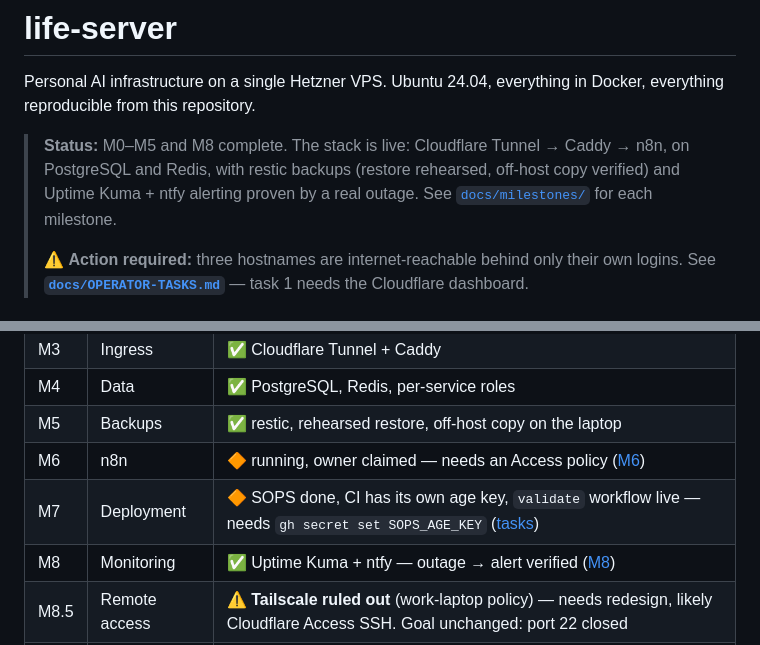
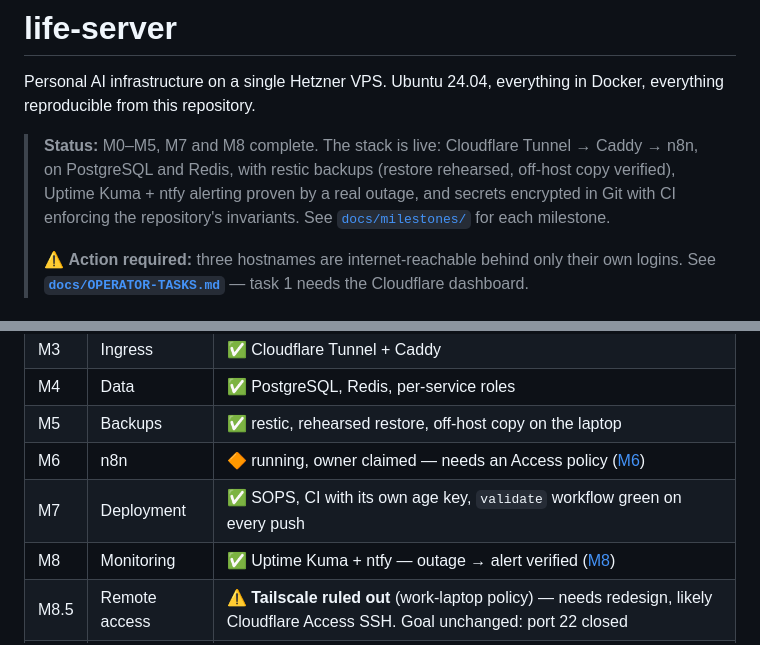
Before and after one commit to Max-imalgutaussehend/life-server, a Markdown page: README.md, 2 parts joined by grey strips. Rendered like a GitHub page.

```diff
--- a/README.md
+++ b/README.md
@@ -3,10 +3,11 @@
 Personal AI infrastructure on a single Hetzner VPS. Ubuntu 24.04, everything in
 Docker, everything reproducible from this repository.
 
-> **Status:** M0–M5 and M8 complete. The stack is live: Cloudflare Tunnel →
+> **Status:** M0–M5, M7 and M8 complete. The stack is live: Cloudflare Tunnel →
 > Caddy → n8n, on PostgreSQL and Redis, with restic backups (restore rehearsed,
-> off-host copy verified) and Uptime Kuma + ntfy alerting proven by a real
-> outage. See [`docs/milestones/`](docs/milestones/) for each milestone.
+> off-host copy verified), Uptime Kuma + ntfy alerting proven by a real outage,
+> and secrets encrypted in Git with CI enforcing the repository's invariants.
+> See [`docs/milestones/`](docs/milestones/) for each milestone.
 >
 > ⚠️ **Action required:** three hostnames are internet-reachable behind only
 > their own logins. See **[`docs/OPERATOR-TASKS.md`](docs/OPERATOR-TASKS.md)** —
@@ -142,7 +143,7 @@ Full reasoning in [`docs/adr/`](docs/adr/). The ones that shape everything else:
 | M4 | Data | ✅ PostgreSQL, Redis, per-service roles |
 | M5 | Backups | ✅ restic, rehearsed restore, off-host copy on the laptop |
 | M6 | n8n | 🔶 running, owner claimed — needs an Access policy ([M6](docs/milestones/M6.md)) |
-| M7 | Deployment | 🔶 SOPS done, CI has its own age key, `validate` workflow live — needs `gh secret set SOPS_AGE_KEY` ([tasks](docs/OPERATOR-TASKS.md)) |
+| M7 | Deployment | ✅ SOPS, CI with its own age key, `validate` workflow green on every push |
 | M8 | Monitoring | ✅ Uptime Kuma + ntfy — outage → alert verified ([M8](docs/milestones/M8.md)) |
 | M8.5 | Remote access | ⚠️ **Tailscale ruled out** (work-laptop policy) — needs redesign, likely Cloudflare Access SSH. Goal unchanged: port 22 closed |
 | M9 | Applications | ⛔ blocked — Paperclip/Hermes not specified yet |
```
Also changed, not shown: docs/OPERATOR-TASKS.md (+6 -12 lines), docs/milestones/M7.md (added, +125 -0 lines).
